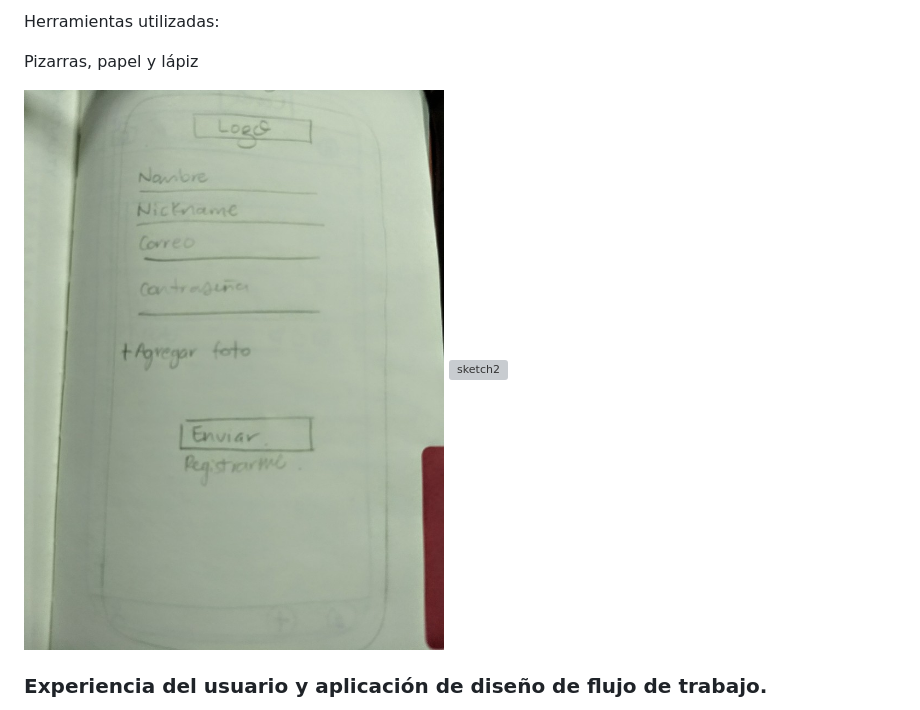
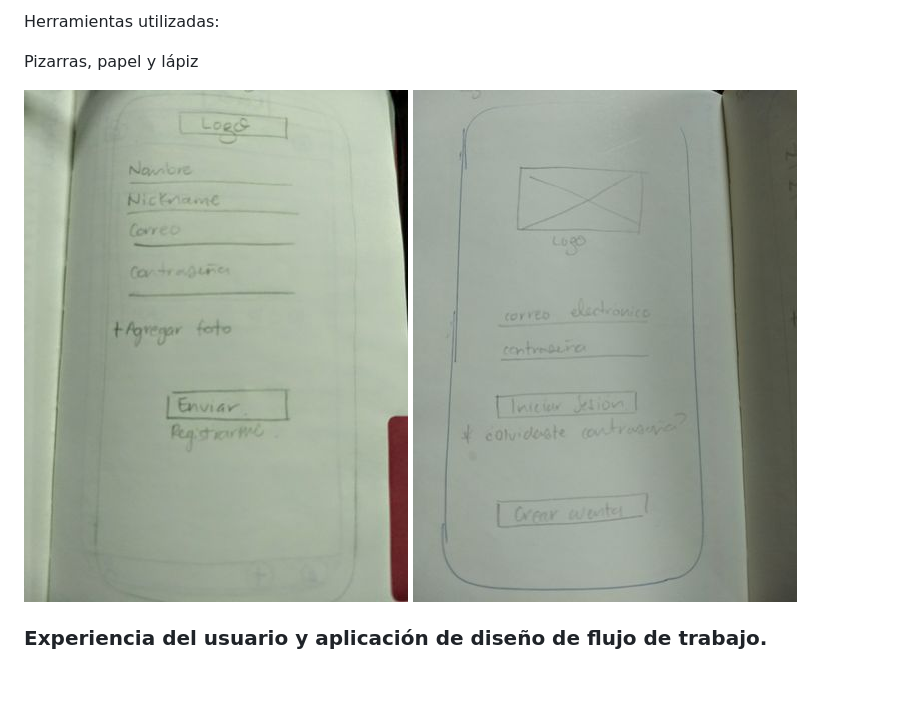
Before and after one commit to Liliwaukee/social-network, a Markdown page: readme.md, the part around the change. GitHub-like rendering; pictures changed too: assets/img/sketchPaper1.jpeg (added), assets/img/sketchPaper2.jpeg (added); blank space fills up the shorter version; grey boxes are pictures that could not be loaded.

Commit message:
actualizando readme

```diff
--- a/readme.md
+++ b/readme.md
@@ -25,8 +25,8 @@ Herramientas utilizadas:
 
 Pizarras, papel y lápiz
 
-![sketch1](assets/img/sketchPaper1.jpg)
-![sketch2](assets/img/sketchPaper2.jpg)
+![sketch1](assets/img/sketchPaper1.jpeg)
+![sketch2](assets/img/sketchPaper2.jpeg)
 
 
 <h3> Experiencia del usuario y aplicación de diseño de flujo de trabajo. </h3>
```
Also changed, not shown: 1 other file.
